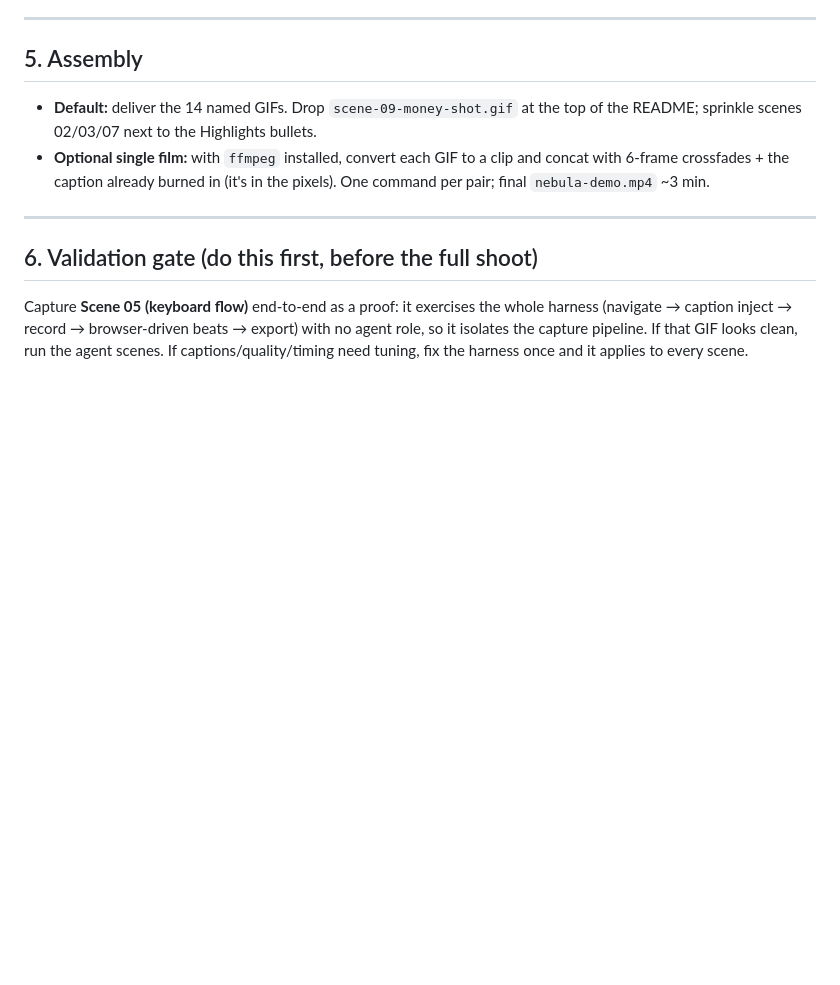
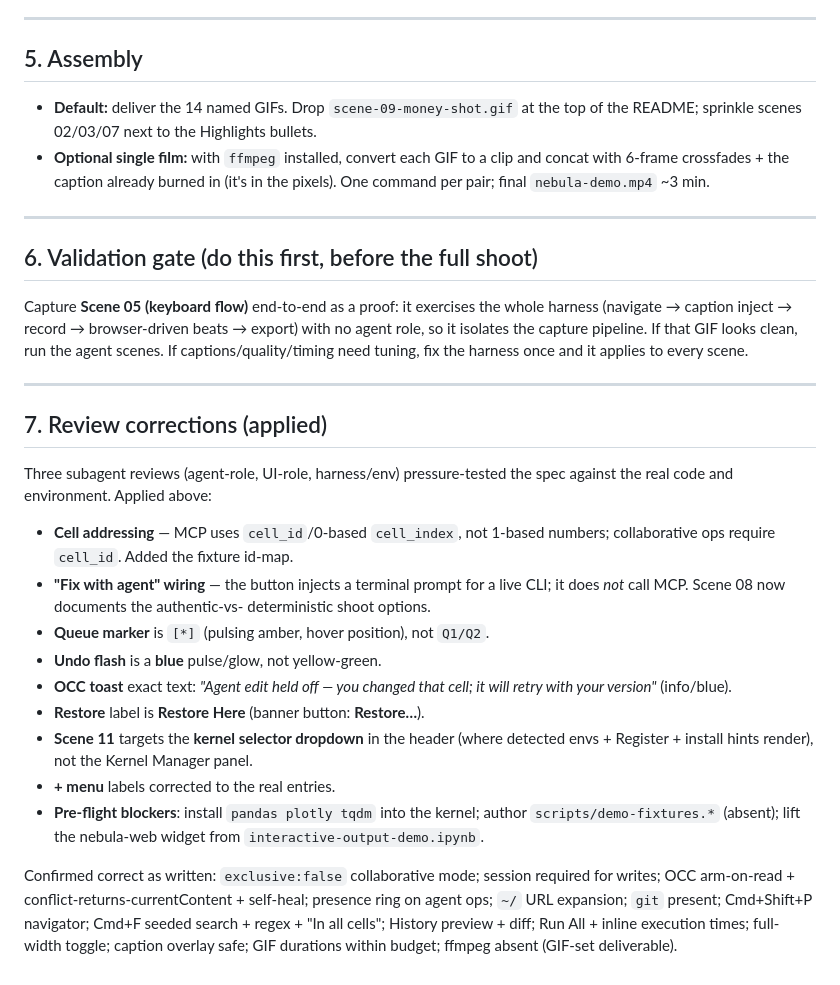
Before and after one commit to jzthree/nebula-notebook, a Markdown page: docs/DEMO-CAPTURE.md, the part around one of its changes. GitHub-like rendering; blank space fills up the shorter version.

```diff
--- a/docs/DEMO-CAPTURE.md
+++ b/docs/DEMO-CAPTURE.md
@@ -285,3 +308,34 @@ whole harness (navigate → caption inject → record → browser-driven beats
 export) with no agent role, so it isolates the capture pipeline. If that GIF
 looks clean, run the agent scenes. If captions/quality/timing need tuning, fix
 the harness once and it applies to every scene.
+
+---
+
+## 7. Review corrections (applied)
+
+Three subagent reviews (agent-role, UI-role, harness/env) pressure-tested the
+spec against the real code and environment. Applied above:
+
+- **Cell addressing** — MCP uses `cell_id`/0-based `cell_index`, not 1-based
+  numbers; collaborative ops require `cell_id`. Added the fixture id-map.
+- **"Fix with agent" wiring** — the button injects a terminal prompt for a live
+  CLI; it does *not* call MCP. Scene 08 now documents the authentic-vs-
+  deterministic shoot options.
+- **Queue marker** is `[*]` (pulsing amber, hover position), not `Q1/Q2`.
+- **Undo flash** is a **blue** pulse/glow, not yellow-green.
+- **OCC toast** exact text: *"Agent edit held off — you changed that cell; it
+  will retry with your version"* (info/blue).
+- **Restore** label is **Restore Here** (banner button: **Restore…**).
+- **Scene 11** targets the **kernel selector dropdown** in the header (where
+  detected envs + Register + install hints render), not the Kernel Manager panel.
+- **+ menu** labels corrected to the real entries.
+- **Pre-flight blockers**: install `pandas plotly tqdm` into the kernel; author
+  `scripts/demo-fixtures.*` (absent); lift the nebula-web widget from
+  `interactive-output-demo.ipynb`.
+
+Confirmed correct as written: `exclusive:false` collaborative mode; session
+required for writes; OCC arm-on-read + conflict-returns-currentContent +
+self-heal; presence ring on agent ops; `~/` URL expansion; `git` present;
+Cmd+Shift+P navigator; Cmd+F seeded search + regex + "In all cells"; History
+preview + diff; Run All + inline execution times; full-width toggle; caption
+overlay safe; GIF durations within budget; ffmpeg absent (GIF-set deliverable).
```
Also changed, not shown: other parts of docs/DEMO-CAPTURE.md (+47 -24 lines).
